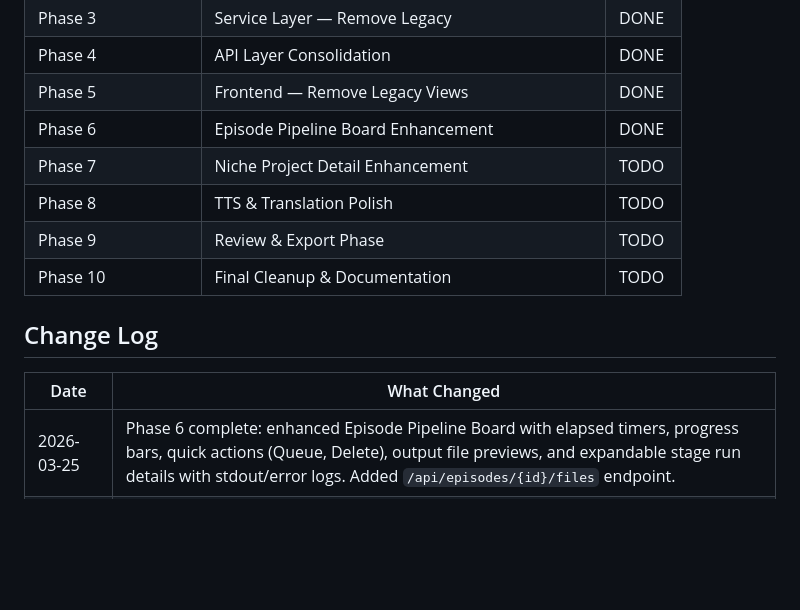
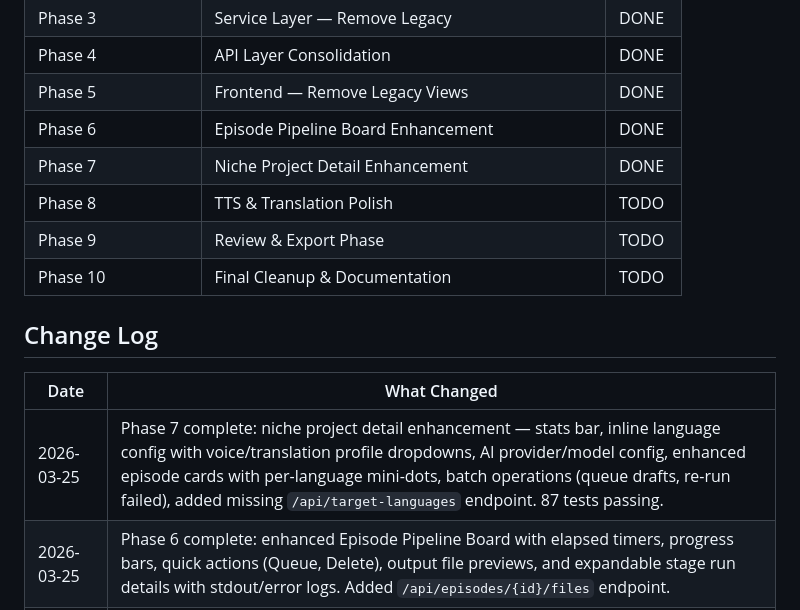
Before and after one commit to alesalesmota/tool-1-srt-timeline-json-prompt-list, a Markdown page: PROJECT_REGISTRY.md, the part around the change. GitHub-like rendering; blank space fills up the shorter version.

Commit message:
docs: mark Phase 7 complete in checklist and project registry
Co-Authored-By: Claude Opus 4.6 <noreply@anthropic.com>

```diff
--- a/PROJECT_REGISTRY.md
+++ b/PROJECT_REGISTRY.md
@@ -83,7 +83,7 @@ See `IMPLEMENTATION_PLAN.md` and `IMPLEMENTATION_CHECKLIST.md` for the 10-phase
 | Phase 4 | API Layer Consolidation | DONE |
 | Phase 5 | Frontend — Remove Legacy Views | DONE |
 | Phase 6 | Episode Pipeline Board Enhancement | DONE |
-| Phase 7 | Niche Project Detail Enhancement | TODO |
+| Phase 7 | Niche Project Detail Enhancement | DONE |
 | Phase 8 | TTS & Translation Polish | TODO |
 | Phase 9 | Review & Export Phase | TODO |
 | Phase 10 | Final Cleanup & Documentation | TODO |
@@ -92,6 +92,7 @@ See `IMPLEMENTATION_PLAN.md` and `IMPLEMENTATION_CHECKLIST.md` for the 10-phase
 
 | Date | What Changed |
 |------|-------------|
+| 2026-03-25 | Phase 7 complete: niche project detail enhancement — stats bar, inline language config with voice/translation profile dropdowns, AI provider/model config, enhanced episode cards with per-language mini-dots, batch operations (queue drafts, re-run failed), added missing `/api/target-languages` endpoint. 87 tests passing. |
 | 2026-03-25 | Phase 6 complete: enhanced Episode Pipeline Board with elapsed timers, progress bars, quick actions (Queue, Delete), output file previews, and expandable stage run details with stdout/error logs. Added `/api/episodes/{id}/files` endpoint. |
 | 2026-03-25 | Phase 5 complete: removed ~2100 lines of legacy frontend code from app.js (3854→1717 lines). Removed legacy sidebar items, routing, render functions, state, event handlers. Default route changed to pipeline-board. 87 tests pass, 0 JS errors |
 | 2026-03-25 | Phases 2-4 complete: removed all legacy code (jobs/projects/builds). database.py rewritten with niche_projects table, service.py reduced from 4500→1737 lines, app.py from 849→496 lines, 87 tests passing |
```
Also changed, not shown: IMPLEMENTATION_CHECKLIST.md (+8 -6 lines).
